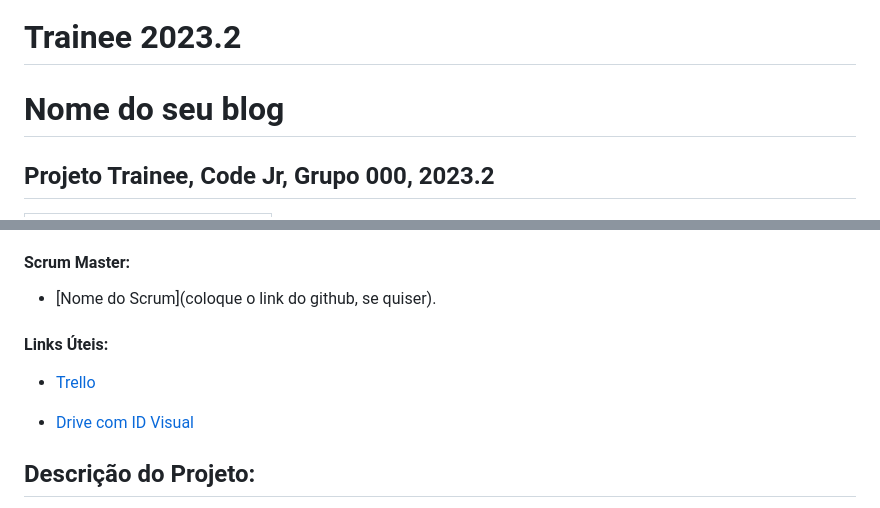
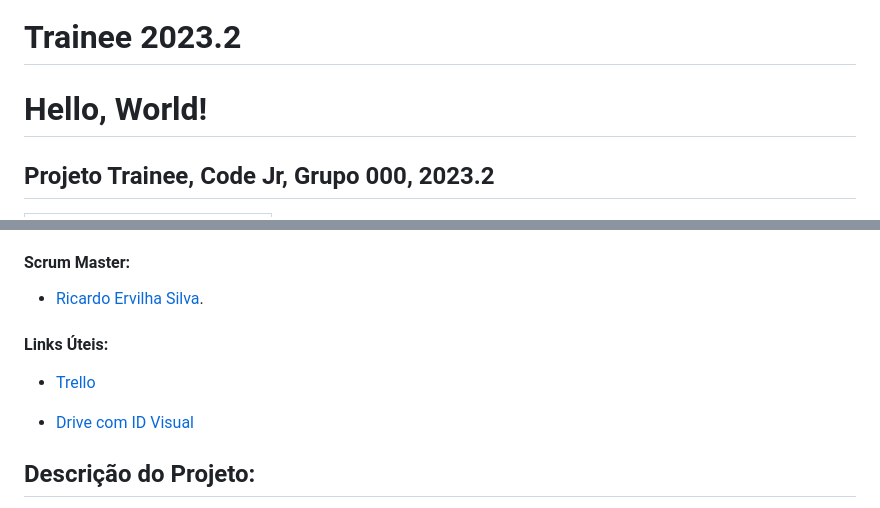
Before and after one commit to ricardo-ervilha/Hello-World-Trainee-2023.2, a Markdown page: README.md, 2 parts joined by grey strips. Drawn GitHub-style.

```diff
--- a/README.md
+++ b/README.md
@@ -1,6 +1,6 @@
 # **Trainee 2023.2**
 
-# **Nome do seu blog**
+# **Hello, World!**
 
 ## **Projeto Trainee, Code Jr, Grupo 000, 2023.2**
 
@@ -21,7 +21,7 @@
 
 #### Scrum Master:
 
-* [Nome do Scrum](coloque o link do github, se quiser).
+* [Ricardo Ervilha Silva](https://github.com/ricardo-ervilha).
 
 #### Links Úteis:
 
```
Also changed, not shown: other parts of README.md (+2 -2 lines).
